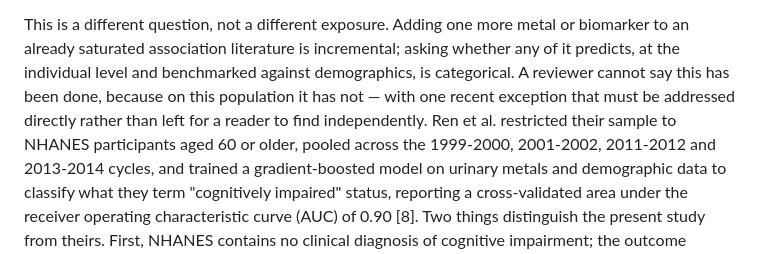
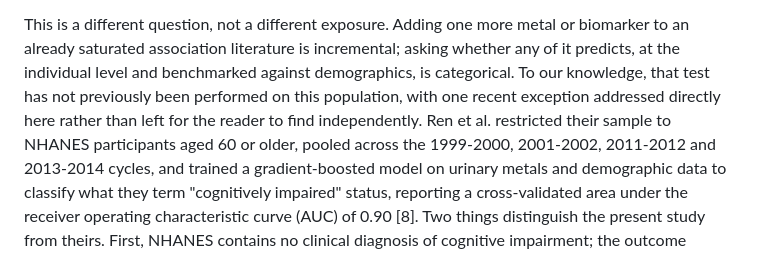
Before and after one commit to NeilP211/nhanes-ieee, a Markdown page: MANUSCRIPT_DRAFT.md, the part around the change. Drawn GitHub-style.

Commit message:
Revise novelty claim to a more objective register in the Introduction
Replace 'a reviewer cannot say this has been done' with 'to our
knowledge, that test has not previously been performed on this
population' -- states the claim directly rather than framing it as an
argument addressed to a hypothetical reviewer, and matches the register
already used for the same claim in the Discussion.

Co-Authored-By: Claude Sonnet 5 <noreply@anthropic.com>
Claude-Session: https://claude.ai/code/session_017edobAuPNR2KZuZddByeLz

```diff
--- a/MANUSCRIPT_DRAFT.md
+++ b/MANUSCRIPT_DRAFT.md
@@ -58,10 +58,10 @@ a demographics-only baseline.
 This is a different question, not a different exposure. Adding one more
 metal or biomarker to an already saturated association literature is
 incremental; asking whether any of it predicts, at the individual level and
-benchmarked against demographics, is categorical. A reviewer cannot say this
-has been done, because on this population it has not — with one recent
-exception that must be addressed directly rather than left for a reader to
-find independently. Ren et al. restricted their sample to NHANES
+benchmarked against demographics, is categorical. To our knowledge, that
+test has not previously been performed on this population, with one recent
+exception addressed directly here rather than left for the reader to find
+independently. Ren et al. restricted their sample to NHANES
 participants aged 60 or older, pooled across the 1999-2000, 2001-2002,
 2011-2012 and 2013-2014 cycles, and trained a gradient-boosted model on
 urinary metals and demographic data to classify what they term "cognitively
```
